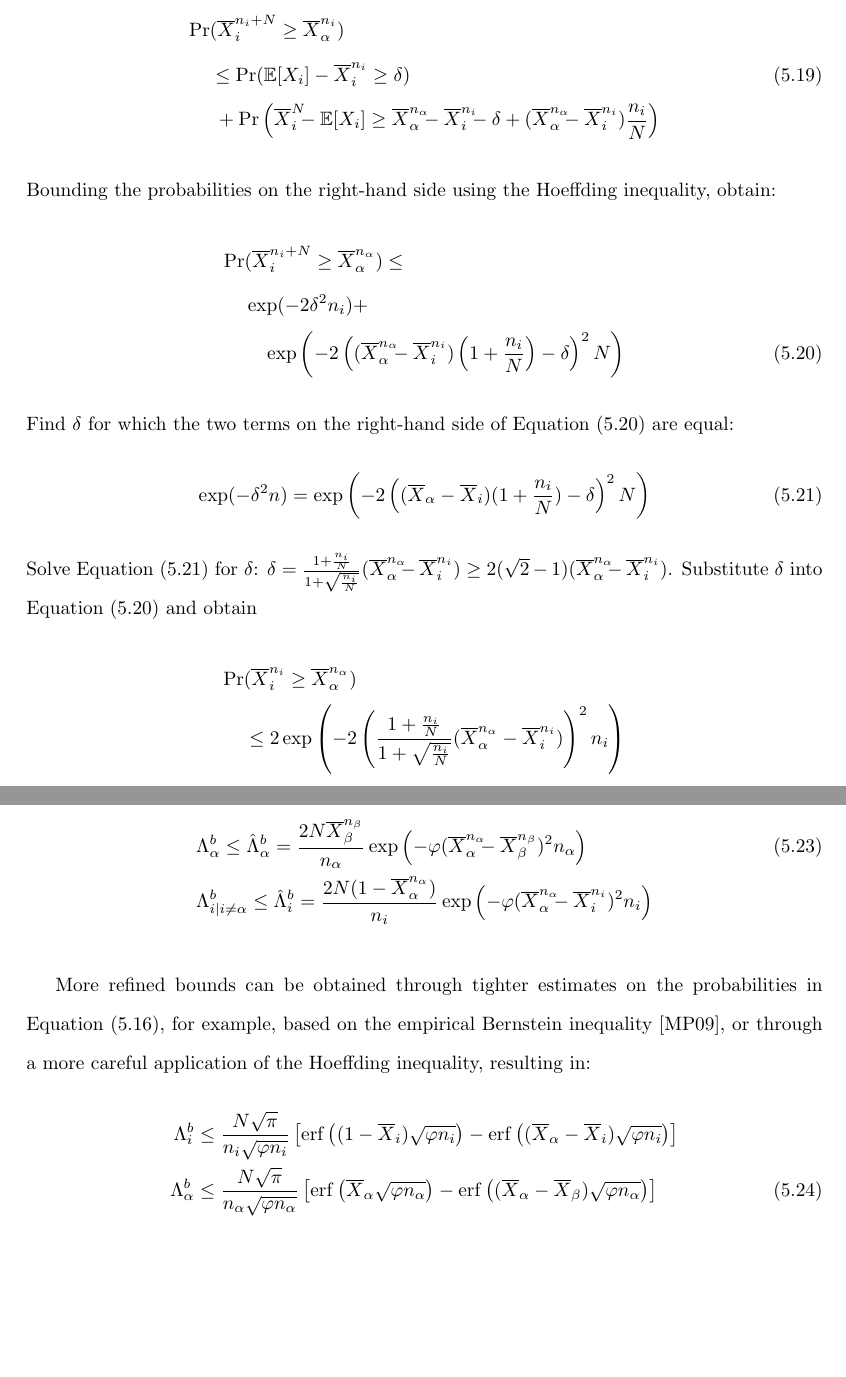
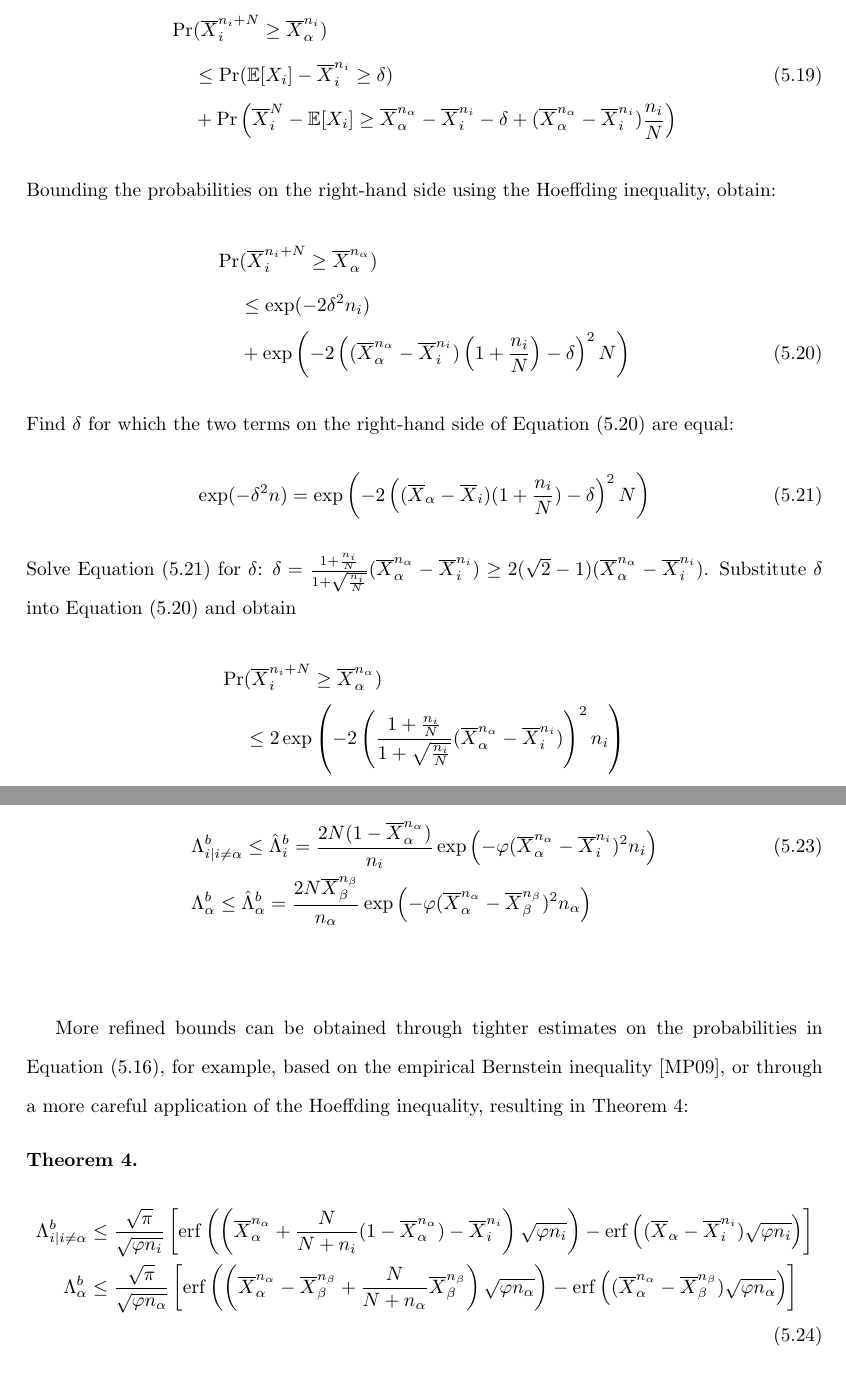
Before and after one commit to ThuriyaThwin/CSP_PHD, a LaTeX thesis (thesis/thesis.tex, which reads thesis/cs-mcts.tex): two parts of pages 56 and 57 of 79, joined at a grey line, cut so that both start at the same text, the shorter picture padded with empty space. Compiled offline with pdfLaTeX.

Commit message:
proper voi+ bounds

```diff
--- a/thesis/cs-mcts.tex
+++ b/thesis/cs-mcts.tex
@@ -167,15 +165,15 @@ where $\varphi=\min \left(2(\frac {1+n/N} {1+\sqrt {n/N}})^2\right)=8(\sqrt 2 -
 	\begin{align}
 	\Pr&(\overline X_i^{n_i+N}\ge \overline X_\alpha^{n_i})\nonumber\\
 	   &\le\Pr(\IE[X_i]-\overline X_i^{n_i} \ge \delta)\\
-	   &\hspace{0.25em}+\Pr\left(\overline X_i^N\hspace{-0.5em} - \IE[X_i] \ge \overline X_\alpha^{n_\alpha}\hspace{-0.5em}
-	           - \overline X_i^{n_i}\hspace{-0.5em} - \delta +(\overline X_\alpha^{n_\alpha}\hspace{-0.5em} - \overline X_i^{n_i})\frac {n_i} N\right)\nonumber
+	   &+\Pr\left(\overline X_i^N - \IE[X_i] \ge \overline X_\alpha^{n_\alpha}
+	           - \overline X_i^{n_i} - \delta +(\overline X_\alpha^{n_\alpha} - \overline X_i^{n_i})\frac {n_i} N\right)\nonumber
 	\end{align}
 	Bounding the probabilities on the right-hand side using the Hoeffding
 	inequality, obtain:
 	\begin{align}
-	\Pr&(\overline X_i^{n_i+N}\ge \overline X_\alpha^{n_\alpha})\le \nonumber\\
-	    &\exp(-2\delta^2n_i)+\nonumber\\
-	    &\quad\exp\left(-2\left((\overline X_\alpha^{n_\alpha}\hspace{-0.5em}
+	\Pr&(\overline X_i^{n_i+N}\ge \overline X_\alpha^{n_\alpha})\nonumber\\
+	    &\le\exp(-2\delta^2n_i)\nonumber\\
+	    &+\exp\left(-2\left((\overline X_\alpha^{n_\alpha}
 	         - \overline X_i^{n_i})\left(1+\frac {n_i} N\right)
 	         - \delta\right)^2N\right)
 	\label{eqn:app-hoeffding-le-maxexp}
@@ -185,11 +183,11 @@ where $\varphi=\min \left(2(\frac {1+n/N} {1+\sqrt {n/N}})^2\right)=8(\sqrt 2 -
 	\begin{equation}
 	\exp(-\delta^2n) = \exp\left(-2\left((\overline X_\alpha - \overline X_i)(1+\frac {n_i} N) - \delta\right)^2N\right)\label{eqn:app-hoeffding-eq-exp}
 	\end{equation}
-	Solve Equation~(\ref{eqn:app-hoeffding-eq-exp}) for $\delta$: $\delta=\frac {1+\frac {n_i} N} {1+\sqrt {\frac {n_i} N}} (\overline X_\alpha^{n_\alpha}\hspace{-0.5em}
-	- \overline X_i^{n_i}) \ge 2(\sqrt 2 - 1)(\overline X_\alpha^{n_\alpha}\hspace{-0.5em}-\overline X_i^{n_i})$. Substitute $\delta$ into
+	Solve Equation~(\ref{eqn:app-hoeffding-eq-exp}) for $\delta$: $\delta=\frac {1+\frac {n_i} N} {1+\sqrt {\frac {n_i} N}} (\overline X_\alpha^{n_\alpha}
+	- \overline X_i^{n_i}) \ge 2(\sqrt 2 - 1)(\overline X_\alpha^{n_\alpha}-\overline X_i^{n_i})$. Substitute $\delta$ into
 	Equation~(\ref{eqn:app-hoeffding-le-maxexp}) and obtain
 	\begin{align}
-	\Pr&(\overline X_i^{n_i}\ge \overline X_\alpha^{n_\alpha}) \nonumber\\
+	\Pr&(\overline X_i^{n_i+N}\ge \overline X_\alpha^{n_\alpha}) \nonumber\\
 	& \le 2\exp\left(-2\left( \frac {1+\frac {n_i} N} {1+\sqrt {\frac {n_i} N}}
 	                          (\overline X_\alpha^{n_\alpha} - \overline X_i^{n_i})\right)^2 n_i\right)\nonumber \\
 	& \le 2\exp(-8(\sqrt 2 - 1)^2(\overline X_\alpha^{n_\alpha} - \overline X_i^{n_i})^2n_i)\nonumber\\
@@ -203,26 +201,28 @@ An upper bound on the VOI estimate $\Lambda_i^b$ is obtained
 by substituting Equation~(\ref{eqn:probound-blnk-hoeffding}) into (\ref{eqn:thm-be}).
 \begin{align}
   \label{eqn:bound-blnk-hoeffding}
-  \Lambda&_\alpha^b \le \hat\Lambda_\alpha^b=\frac {2N\overline X_\beta^{n_\beta}} {n_\alpha}\exp\left(- \varphi(\overline X_\alpha^{n_\alpha}\hspace{-0.5em} - \overline X_\beta^{n_\beta})^2 n_\alpha\right)\\
-  \Lambda&_{i|i\ne\alpha}^b\le \hat\Lambda_i^b=  \frac {2N(1-\overline  X_\alpha^{n_\alpha})} {n_i}\exp\left(- \varphi(\overline X_\alpha^{n_\alpha}\hspace{-0.5em} - \overline X_i^{n_i})^2 n_i\right)\nonumber
+  \Lambda&_{i|i\ne\alpha}^b\le \hat\Lambda_i^b=  \frac {2N(1-\overline  X_\alpha^{n_\alpha})} {n_i}\exp\left(- \varphi(\overline X_\alpha^{n_\alpha} - \overline X_i^{n_i})^2 n_i\right)\\
+  \Lambda&_\alpha^b \le \hat\Lambda_\alpha^b=\frac {2N\overline X_\beta^{n_\beta}} {n_\alpha}\exp\left(- \varphi(\overline X_\alpha^{n_\alpha} - \overline X_\beta^{n_\beta})^2 n_\alpha\right)\nonumber
 \end{align}
 \label{crl:bound-blnk-hoeffding}
 \end{crl}
-\vspace{-2em}
 
 More refined bounds can be obtained through tighter estimates on the
 probabilities in Equation~(\ref{eqn:thm-be}), for example, based on the empirical Bernstein
 inequality~\cite{MaurerPontil.benrstein}, or through a more careful
-application of the Hoeffding inequality, resulting in:
+application of the Hoeffding inequality, resulting in Theorem~\ref{thm:better-bound-blnk-hoeffding}:
+\begin{thm}
 \begin{align}
-\Lambda_i^b&\le\frac {N\sqrt \pi} {n_i \sqrt {\varphi n_i}}
-  \left[\mathrm{erf}\left((1-\overline X_i)\sqrt {\varphi n_i}\right)
-      -\mathrm{erf}\left((\overline X_\alpha - \overline X_i)\sqrt{\varphi n_i}\right)\right]\nonumber\\
-\Lambda_\alpha^b&\le\frac {N\sqrt \pi} {n_\alpha \sqrt {\varphi n_\alpha}}
-  \left[\mathrm{erf}\left(\overline X_\alpha\sqrt {\varphi n_\alpha}\right)
-      -\mathrm{erf}\left((\overline X_\alpha - \overline X_\beta)\sqrt{\varphi n_\alpha}\right)\right]
+\Lambda_{i|i\ne \alpha}^b&\le\frac {\sqrt \pi} {\sqrt {\varphi n_i}}
+  \left[\mathrm{erf}\left(\left(\overline X_\alpha^{n_\alpha}+\frac N {N+n_i}(1-\overline X_\alpha^{n_\alpha})-\overline X_i^{n_i}\right)\sqrt {\varphi n_i}\right)
+      -\mathrm{erf}\left((\overline X_\alpha - \overline X_i^{n_i})\sqrt{\varphi n_i}\right)\right]\nonumber\\
+\Lambda_\alpha^b&\le\frac {\sqrt \pi} {\sqrt {\varphi n_\alpha}}
+  \left[\mathrm{erf}\left(\left(\overline X_\alpha^{n_\alpha}-\overline X_\beta^{n_\beta}+\frac N {N+n_\alpha} \overline X_\beta^{n_\beta}\right)\sqrt {\varphi n_\alpha}\right)
+      -\mathrm{erf}\left((\overline X_\alpha^{n_\alpha} - \overline X_\beta^{n_\beta})\sqrt{\varphi n_\alpha}\right)\right]
 \label{eqn:erf-blinkered}
 \end{align}
+\label{thm:better-bound-blnk-hoeffding}
+\end{thm}
 
 \begin{proof}
 
```
Also changed, not shown: thesis/cs-mcts.tex (14 more changed lines).
